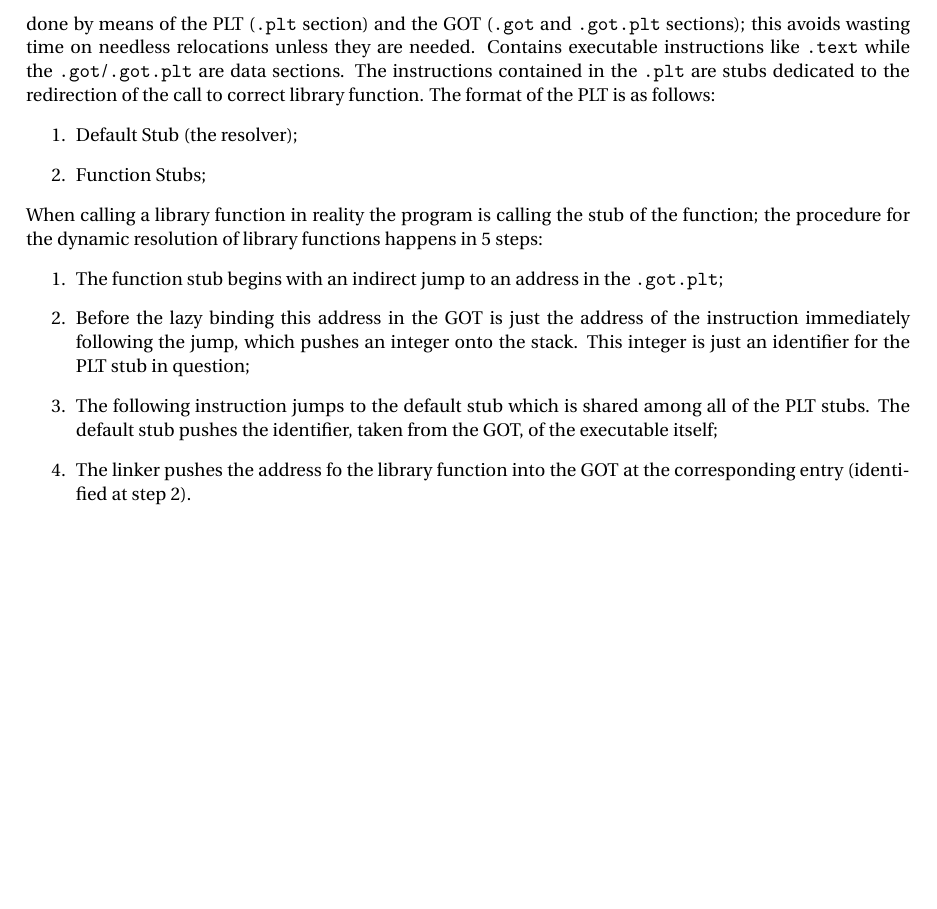
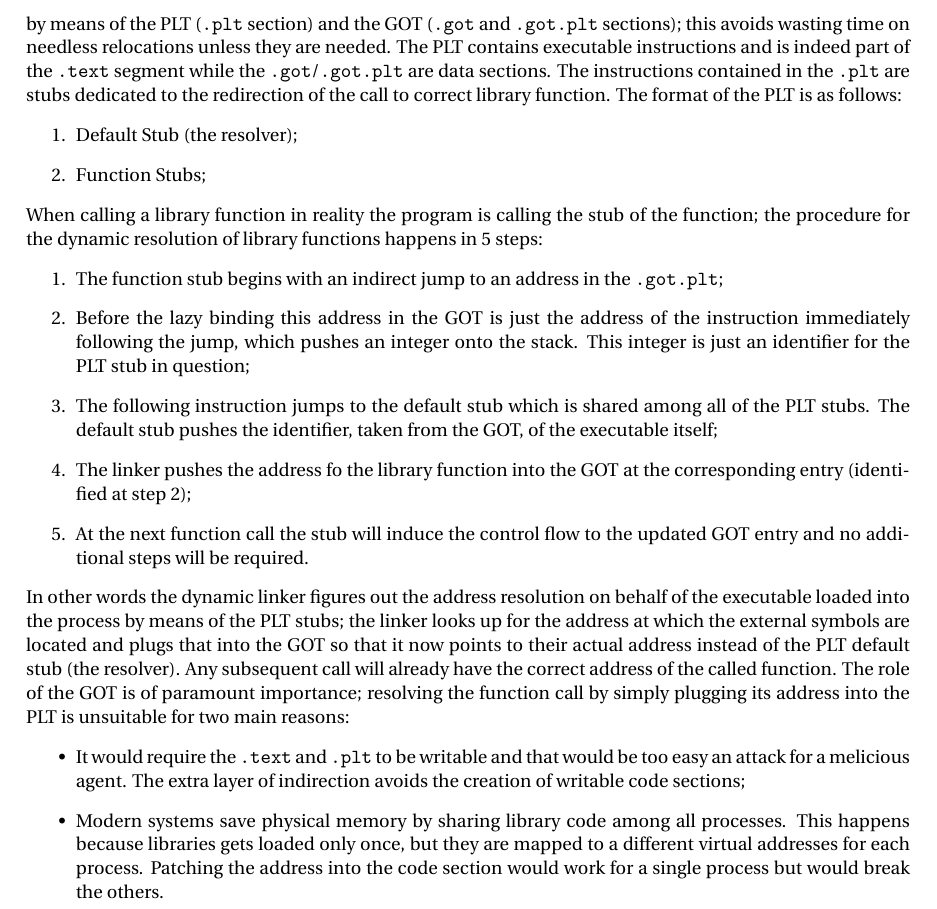
Before and after one commit to andreb86/basc1819_notes, a LaTeX document (summary_notes.tex, which reads ch03_compilation_and_linking.tex): part of page 28 of 31, cut so that both start at the same text, the shorter picture padded with empty space. Compiled offline with pdfLaTeX.

Commit message:
DONE: Compilation and Linkin TODO: Reversing

```diff
--- a/ch03_compilation_and_linking.tex
+++ b/ch03_compilation_and_linking.tex
@@ -72,10 +72,10 @@ instruction at compile time will cause the program to use the {\ttfamily .plt.go
 the conventional {\ttfamily .plt} (16 bytes entries) and place all of the GOT entries into the read only {\ttfamily
 .got} section.
 Lazy binding is done by means of the PLT ({\ttfamily .plt} section) and the GOT ({\ttfamily .got} and {\ttfamily
-.got.plt} sections); this avoids wasting time on needless relocations unless they are needed. Contains executable
-instructions like {\ttfamily .text} while the {\ttfamily .got}/{\ttfamily .got.plt} are data sections. The instructions
-contained in the {\ttfamily .plt} are stubs dedicated to the redirection of the call to correct library function. The
-format of the PLT is as follows:
+.got.plt} sections); this avoids wasting time on needless relocations unless they are needed. The PLT contains executable
+instructions and is indeed part of the {\ttfamily .text} segment while the {\ttfamily .got}/{\ttfamily .got.plt} are
+data sections. The instructions contained in the {\ttfamily .plt} are stubs dedicated to the redirection of the call to
+correct library function. The format of the PLT is as follows:
 \begin{enumerate}
     \item Default Stub (the resolver);
     \item Function Stubs;
@@ -90,5 +90,20 @@ dynamic resolution of library functions happens in 5 steps:
     \item The following instruction jumps to the default stub which is shared among all of the PLT stubs. The default
         stub pushes the identifier, taken from the GOT, of the executable itself;
     \item The linker pushes the address fo the library function into the GOT at the corresponding entry (identified at
-        step \ref{stubid}).
+        step \ref{stubid});
+    \item At the next function call the stub will induce the control flow to the updated GOT entry and no additional
+        steps will be required.
 \end{enumerate}
+In other words the dynamic linker figures out the address resolution on behalf of the executable loaded into the process
+by means of the PLT stubs; the linker looks up for the address at which the external symbols are located and plugs that
+into the GOT so that it now points to their actual address instead of the PLT default stub (the resolver). Any
+subsequent call will already have the correct address of the called function.
+The role of the GOT is of paramount importance; resolving the function call by simply plugging its address into the PLT
+is unsuitable for two main reasons:
+\begin{itemize}
+    \item It would require the {\ttfamily .text} and {\ttfamily .plt} to be writable and that would be too easy an
+        attack for a melicious agent. The extra layer of indirection avoids the creation of writable code sections;
+    \item Modern systems save physical memory by sharing library code among all processes. This happens because
+        libraries gets loaded only once, but they are mapped to a different virtual addresses for each process. Patching
+        the address into the code section would work for a single process but would break the others.
+\end{itemize}
```
